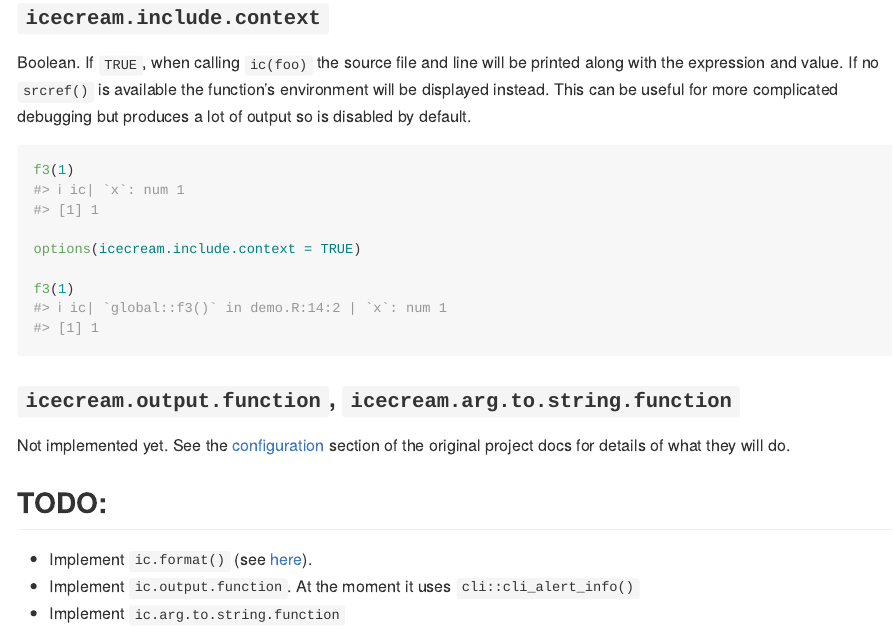
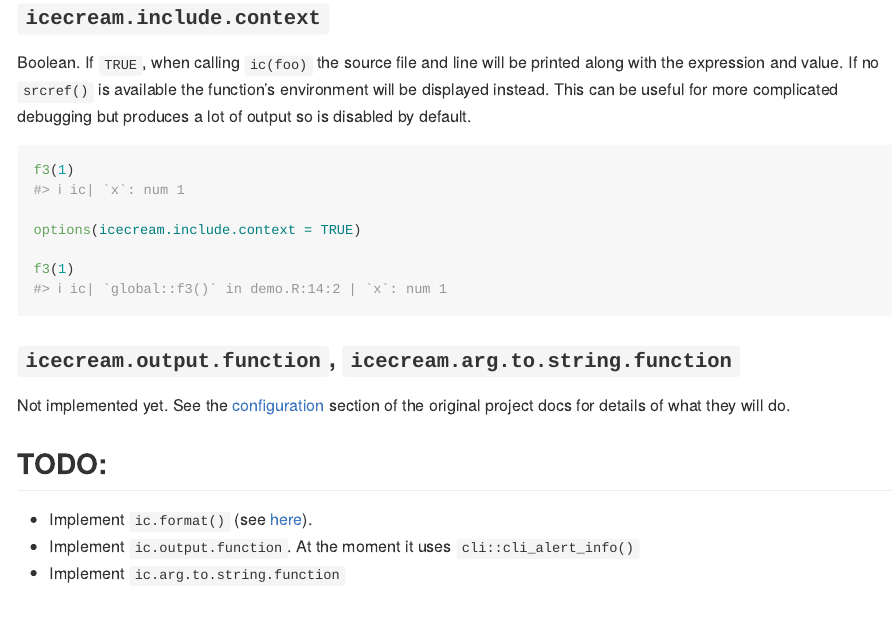
Before and after one commit to lewinfox/icecream, an R Markdown document (README.Rmd): the page in a window 1100 px wide, from 3850 px down. Rendered offline with R 4.5, knitr and Pandoc, with nearby package versions; some code elsewhere in the file could not run offline.

Commit message:
Update README to reflect invisible returns
Following changes in #1 `ic()` now returns invisibly.
Updated README to reflect this.

````diff
--- a/README.Rmd
+++ b/README.Rmd
@@ -195,13 +195,11 @@ old.ctx <- getOption("icecream.include.context")
 ``` r
 f3(1)
 #> ℹ ic| `x`: num 1
-#> [1] 1
 
 options(icecream.include.context = TRUE)
 
 f3(1)
 #> ℹ ic| `global::f3()` in demo.R:14:2 | `x`: num 1
-#> [1] 1
 ```
 
 ```{r, include=FALSE}
````
Also changed, not shown: README.md.
